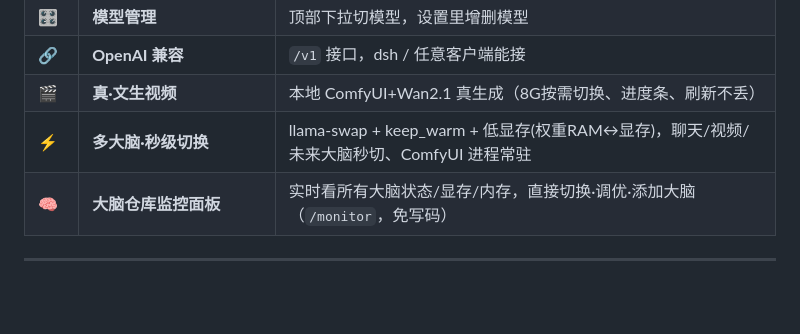
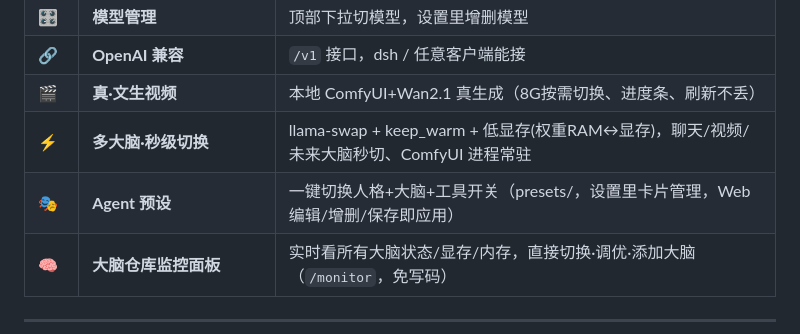
Before and after one commit to jiangchuangege/xiaojiao-harness, a Markdown page: README.md, the part around the change. Rendered like a GitHub page; blank space fills up the shorter version.

Commit message:
docs: 全文档更新到最新版——README加🎭Agent预设行; architecture加预设/监控/DSH桥接最新能力章节+原理图

```diff
--- a/README.md
+++ b/README.md
@@ -52,6 +52,7 @@
 | 🔗 | **OpenAI 兼容** | `/v1` 接口，dsh / 任意客户端能接 |
 | 🎬 | **真·文生视频** | 本地 ComfyUI+Wan2.1 真生成（8G按需切换、进度条、刷新不丢） |
 | ⚡ | **多大脑·秒级切换** | llama-swap + keep_warm + 低显存(权重RAM↔显存)，聊天/视频/未来大脑秒切、ComfyUI 进程常驻 |
+| 🎭 | **Agent 预设** | 一键切换人格+大脑+工具开关（presets/，设置里卡片管理，Web 编辑/增删/保存即应用） |
 | 🧠 | **大脑仓库监控面板** | 实时看所有大脑状态/显存/内存，直接切换·调优·添加大脑（`/monitor`，免写码） |
 
 ---
```
Also changed, not shown: docs/architecture.md (+18 -0 lines).
